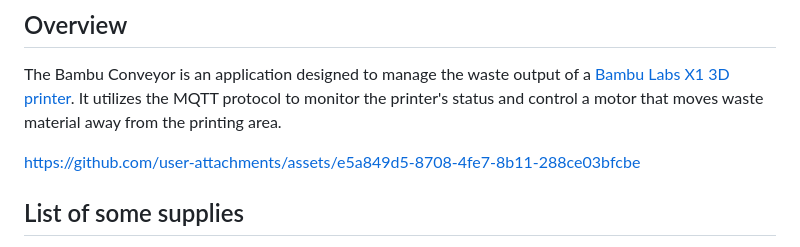
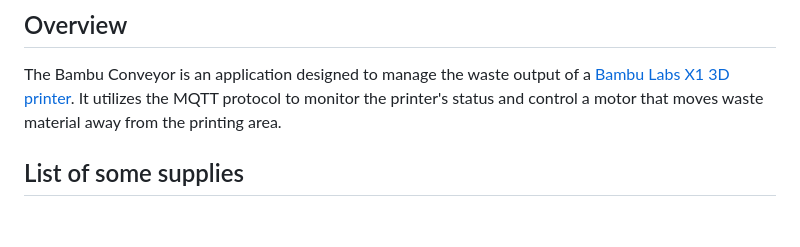
Before and after one commit to t0nyz0/Bambu-Poop-Conveyor-ESP32, a Markdown page: README.md, the part around the change. Rendered like a GitHub page; blank space fills up the shorter version.

```diff
--- a/README.md
+++ b/README.md
@@ -6,8 +6,6 @@
 ## Overview
 
 The Bambu Conveyor is an application designed to manage the waste output of a [Bambu Labs X1 3D printer](https://bambulab.com/en/x1). It utilizes the MQTT protocol to monitor the printer's status and control a motor that moves waste material away from the printing area.
-
-https://github.com/user-attachments/assets/e5a849d5-8708-4fe7-8b11-288ce03bfcbe
 
 
 ## List of some supplies
```
